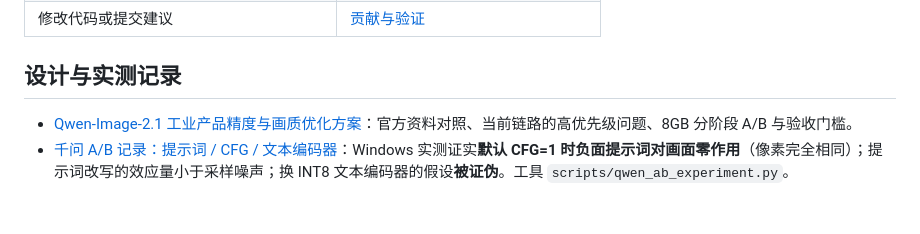
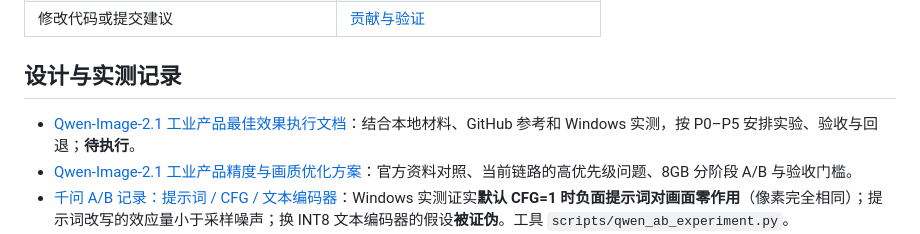
Before and after one commit to hanszz1111/keyshot, a Markdown page: docs/README.md, the part around the change. Drawn GitHub-style; blank space fills up the shorter version.

Commit message:
docs: add Qwen 2.1 quality execution plan

```diff
--- a/docs/README.md
+++ b/docs/README.md
@@ -14,6 +14,7 @@
 
 ## 设计与实测记录
 
+- [Qwen-Image-2.1 工业产品最佳效果执行文档](Qwen-Image-2.1-最佳效果执行文档-20261008.md)：结合本地材料、GitHub 参考和 Windows 实测，按 P0–P5 安排实验、验收与回退；**待执行**。
 - [Qwen-Image-2.1 工业产品精度与画质优化方案](Qwen-Image-2.1-工业产品精度与画质优化方案-20261007.md)：官方资料对照、当前链路的高优先级问题、8GB 分阶段 A/B 与验收门槛。
 - [千问 A/B 记录：提示词 / CFG / 文本编码器](AB实验-千问提示词与CFG首轮记录-20261008.md)：Windows 实测证实**默认 CFG=1 时负面提示词对画面零作用**（像素完全相同）；提示词改写的效应量小于采样噪声；换 INT8 文本编码器的假设**被证伪**。工具 `scripts/qwen_ab_experiment.py`。
 - [千问工作流升级机会评估](千问工作流升级机会评估-20261008.md)：对照社区 Qwen 工作流，指出**本项目缺 `ModelSamplingAuraFlow` 的 shift 覆盖**（官方所有 Qwen 模板都插，中段 σ 差 0.34）、LoRA 不能合并进 int8、`QwenImage21Cache` 未接、以及高分局部编辑/扩图两项能力缺口。
```
Also changed, not shown: 00-AI白模渲染器-过程文档.md (+1 -0 lines), docs/Qwen-Image-2.1-最佳效果执行文档-20261008.md (added, +62 -0 lines).
